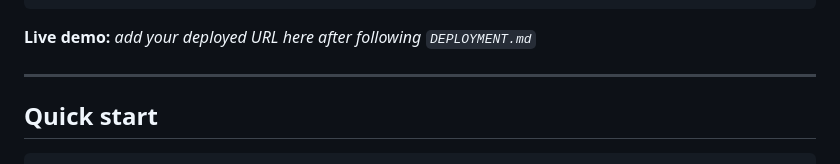
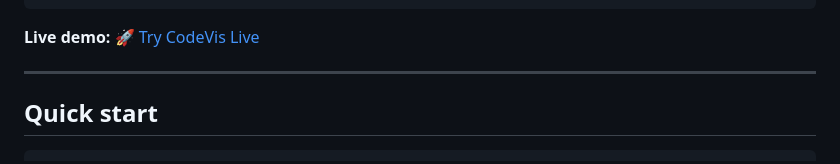
Before and after one commit to Prankur-789/CodeVis, a Markdown page: README.md, the part around the change. Drawn GitHub-style.

Commit message:
Add live demo link

````diff
--- a/README.md
+++ b/README.md
@@ -91,7 +91,7 @@ silently misrepresented.
 └─────────────────────────────────────────────────────────────────┘
 ```
 
-**Live demo:** _add your deployed URL here after following `DEPLOYMENT.md`_
+**Live demo:** [🚀 Try CodeVis Live](https://codevis-kcya.onrender.com)
 
 ---
 
````
